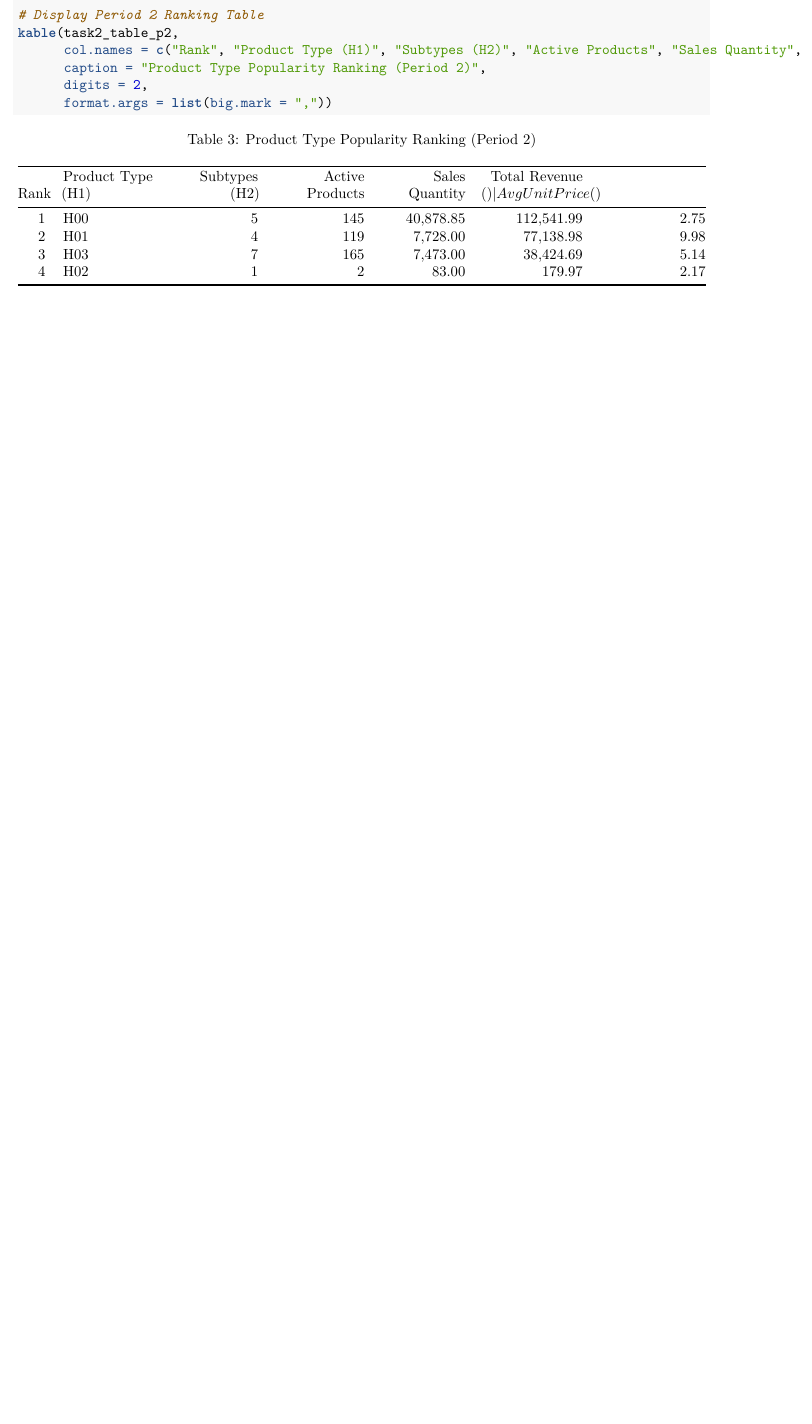
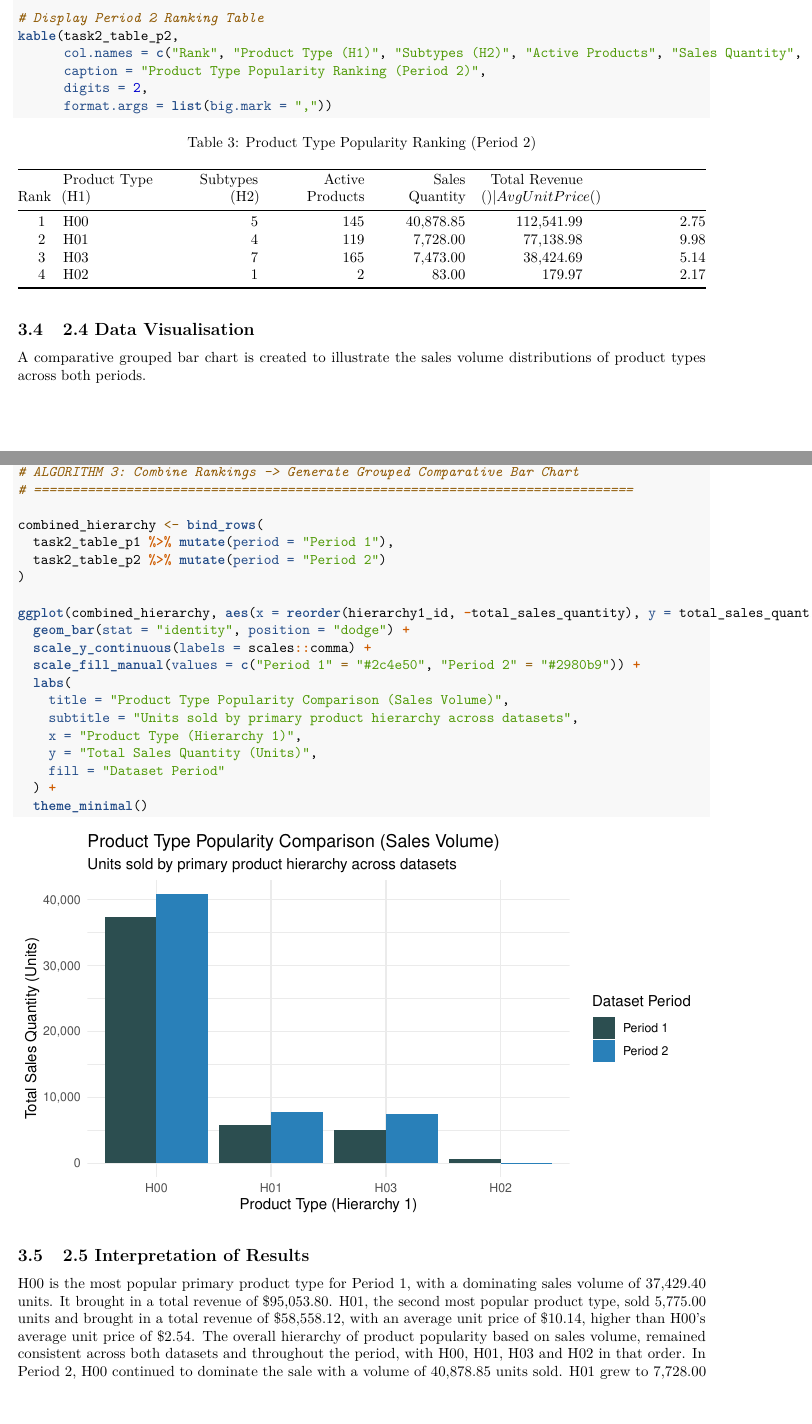
Before and after one commit to harrietnafula8/Quantara-Report, an R Markdown document (Quantara Report.Rmd): part of page 6 of 6 before the commit and two parts of pages 6 and 7 of 8 after it, the two joined at a grey line, cut so that both start at the same text, the shorter picture padded with empty space. Rendered offline with R 4.5, knitr and Pandoc, then LaTeX, with nearby package versions.

Commit message:
Add visualisation and analysis

````diff
--- a/Quantara Report.Rmd
+++ b/Quantara Report.Rmd
@@ -226,3 +226,33 @@ kable(task2_table_p2,
       digits = 2,
       format.args = list(big.mark = ","))
 ```
+
+## 2.4 Data Visualisation
+A comparative grouped bar chart is created to illustrate the sales volume distributions of product types across both periods.
+
+```{r task2-visualisation, warning=FALSE, message=FALSE, fig.width=7, fig.height=4}
+# ==============================================================================
+# ALGORITHM 3: Combine Rankings -> Generate Grouped Comparative Bar Chart
+# ==============================================================================
+
+combined_hierarchy <- bind_rows(
+  task2_table_p1 %>% mutate(period = "Period 1"),
+  task2_table_p2 %>% mutate(period = "Period 2")
+)
+
+ggplot(combined_hierarchy, aes(x = reorder(hierarchy1_id, -total_sales_quantity), y = total_sales_quantity, fill = period)) +
+  geom_bar(stat = "identity", position = "dodge") +
+  scale_y_continuous(labels = scales::comma) +
+  scale_fill_manual(values = c("Period 1" = "#2c4e50", "Period 2" = "#2980b9")) +
+  labs(
+    title = "Product Type Popularity Comparison (Sales Volume)",
+    subtitle = "Units sold by primary product hierarchy across datasets",
+    x = "Product Type (Hierarchy 1)",
+    y = "Total Sales Quantity (Units)",
+    fill = "Dataset Period"
+  ) +
+  theme_minimal()
+```
+
+## 2.5 Interpretation of Results
+H00 is the most popular primary product type for Period 1, with a dominating sales volume of 37,429.40 units. It brought in a total revenue of $95,053.80. H01, the second most popular product type, sold 5,775.00 units and brought in a total revenue of $58,558.12, with an average unit price of $10.14, higher than H00’s average unit price of $2.54. The overall hierarchy of product popularity based on sales volume, remained consistent across both datasets and throughout the period, with H00, H01, H03 and H02 in that order. In Period 2, H00 continued to dominate the sale with a volume of 40,878.85 units sold. H01 grew to 7,728.00 units sold. H02, the least popular category, contracted greatly with a volume of just 83 units sold.
````
